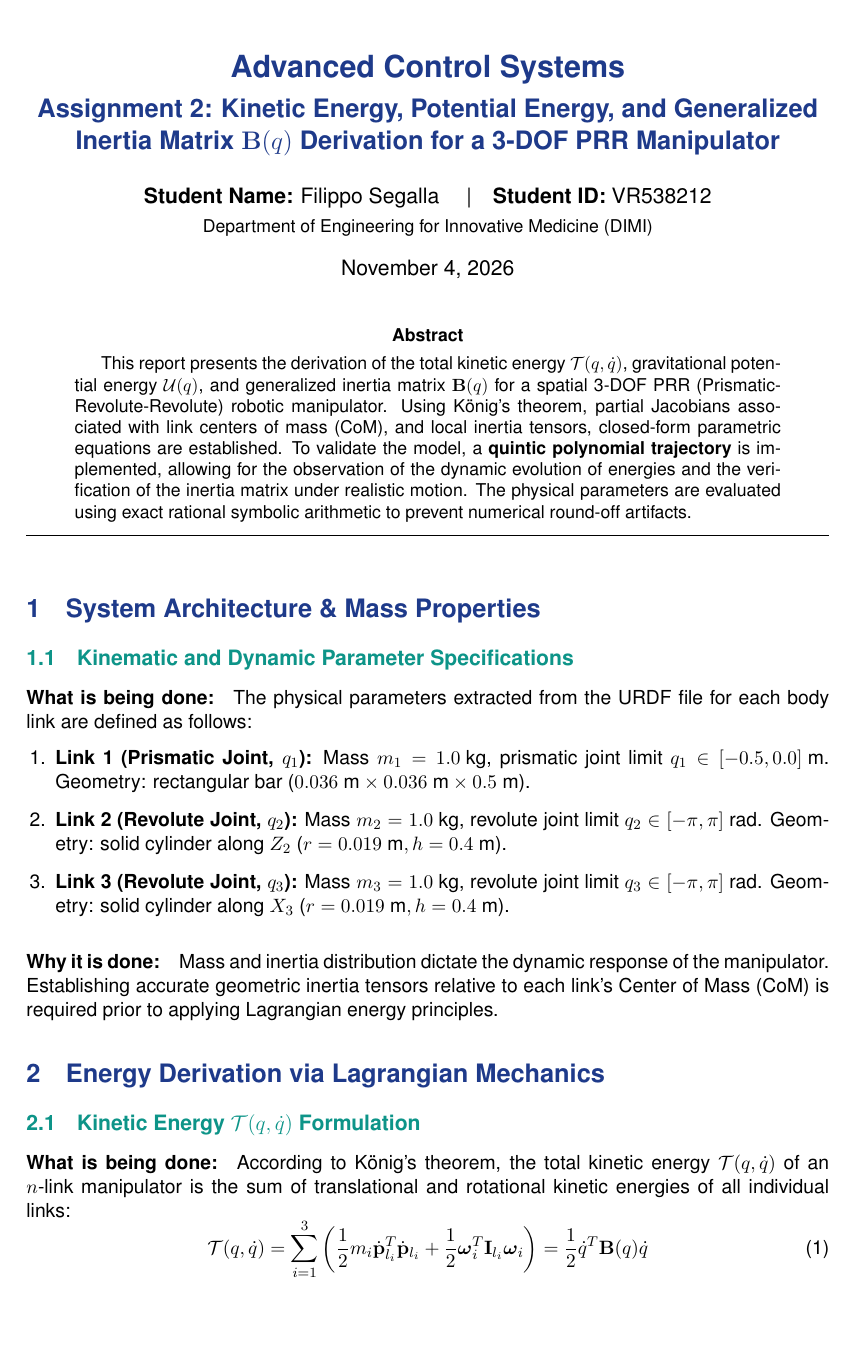
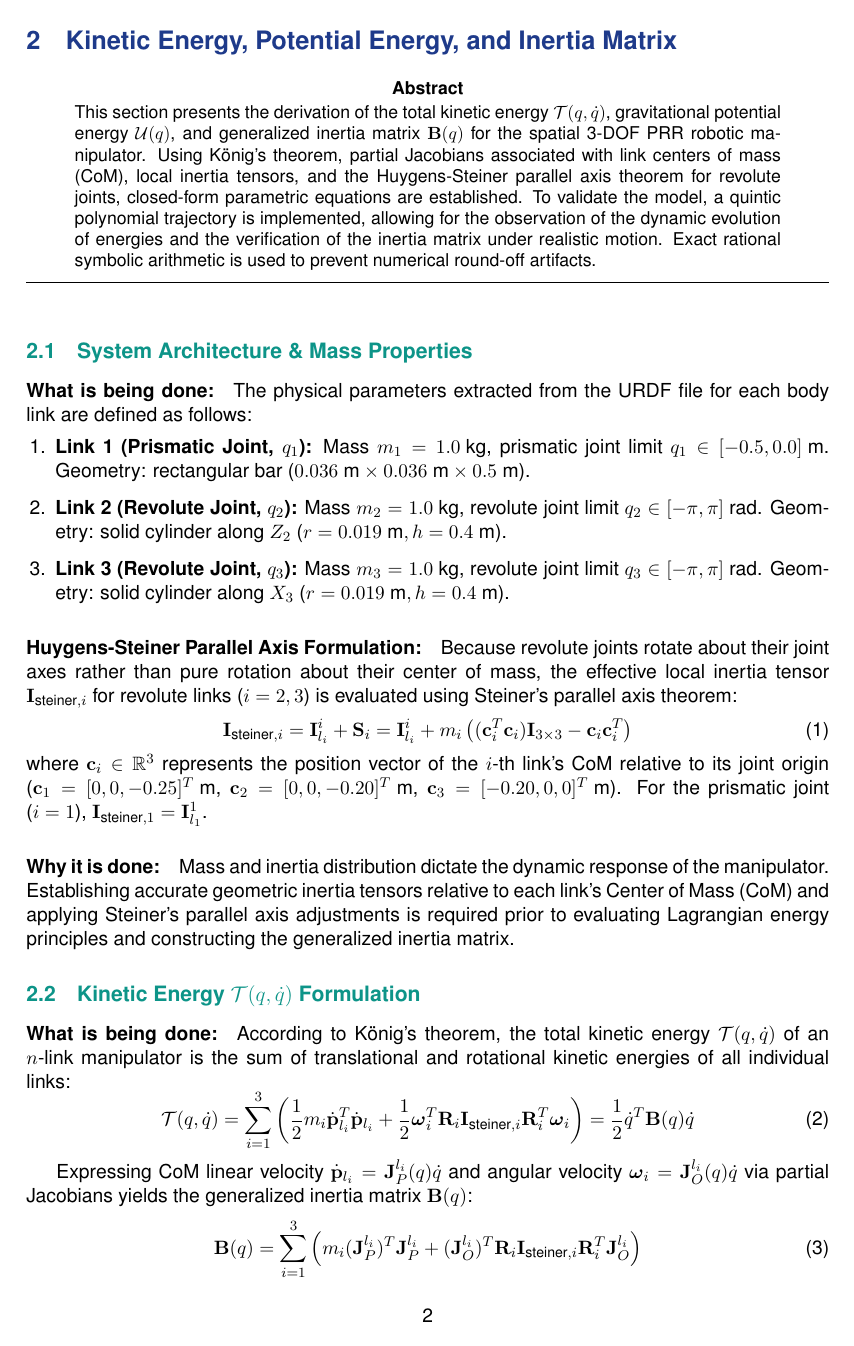
Before and after one commit to Itoogami22/Advanced-Control-Systems, a LaTeX problem sheet (Report/Assignment_02/SecondAssignment.tex): page 1 of 4 before the commit and page 2 of 5 after it. Compiled offline with pdfLaTeX.

Commit message:
Fix Assignment 2 script and report

```diff
--- a/Report/Assignment_02/SecondAssignment.tex
+++ b/Report/Assignment_02/SecondAssignment.tex
@@ -80,7 +80,7 @@
 \thispagestyle{empty}
 
 \begin{abstract}
-This report presents the derivation of the total kinetic energy $\mathcal{T}(q, \dot{q})$, gravitational potential energy $\mathcal{U}(q)$, and generalized inertia matrix $\mathbf{B}(q)$ for a spatial 3-DOF PRR (Prismatic-Revolute-Revolute) robotic manipulator. Using König's theorem, partial Jacobians associated with link centers of mass (CoM), and local inertia tensors, closed-form parametric equations are established. To validate the model, a \textbf{quintic polynomial trajectory} is implemented, allowing for the observation of the dynamic evolution of energies and the verification of the inertia matrix under realistic motion. The physical parameters are evaluated using exact rational symbolic arithmetic to prevent numerical round-off artifacts.
+This report presents the derivation of the total kinetic energy $\mathcal{T}(q, \dot{q})$, gravitational potential energy $\mathcal{U}(q)$, and generalized inertia matrix $\mathbf{B}(q)$ for a spatial 3-DOF PRR (Prismatic-Revolute-Revolute) robotic manipulator. Using König's theorem, partial Jacobians associated with link centers of mass (CoM), and local inertia tensors, closed-form parametric equations are established. The physical parameters are evaluated using exact rational symbolic arithmetic to prevent numerical round-off artifacts. Furthermore, numerical evaluation and 3D manipulator visualization are conducted at a sample configuration strictly respecting the URDF joint limits ($q_1 \in [-0.5, 0.0]\text{ m}$, $q_2, q_3 \in [-\pi, \pi]\text{ rad}$).
 \end{abstract}
 
 \hrule
@@ -98,20 +98,50 @@ The physical parameters extracted from the URDF file for each body link are defi
 \end{enumerate}
 
 \paragraph{Why it is done:}
-Mass and inertia distribution dictate the dynamic response of the manipulator. Establishing accurate geometric inertia tensors relative to each link's Center of Mass (CoM) is required prior to applying Lagrangian energy principles.
+Unlike angular velocity $\boldsymbol{\omega}_e$ (which is a vector quantity that cannot be directly integrated into a position coordinate), operational orientation angles $\boldsymbol{\phi}$ can be integrated. The Analytical Jacobian is therefore necessary for operational space control algorithms (e.g., Cartesian impedance control and PD pose tracking), where error feedback is expressed as a direct coordinate difference $\mathbf{e}_x = \mathbf{x}_d - \mathbf{x}$.
 
-\section{Energy Derivation via Lagrangian Mechanics}
+\newpage
+
+\section{Kinetic Energy, Potential Energy, and Inertia Matrix}
+\label{sec:kinetic-potential-inertia}
+
+\begin{abstract}
+\noindent
+This section presents the derivation of the total kinetic energy $\mathcal{T}(q, \dot{q})$, gravitational potential energy $\mathcal{U}(q)$, and generalized inertia matrix $\mathbf{B}(q)$ for the spatial 3-DOF PRR robotic manipulator. Using König's theorem, partial Jacobians associated with link centers of mass (CoM), local inertia tensors, and the Huygens-Steiner parallel axis theorem for revolute joints, closed-form parametric equations are established. To validate the model, a quintic polynomial trajectory is implemented, allowing for the observation of the dynamic evolution of energies and the verification of the inertia matrix under realistic motion. Exact rational symbolic arithmetic is used to prevent numerical round-off artifacts.
+\end{abstract}
+
+\hrule
+\vspace{1.5em}
+
+\subsection{System Architecture \& Mass Properties}
+\paragraph{What is being done:}
+The physical parameters extracted from the URDF file for each body link are defined as follows:
+\begin{enumerate}[leftmargin=1.5em]
+    \item \textbf{Link 1 (Prismatic Joint, $q_1$):} Mass $m_1 = 1.0\text{ kg}$, prismatic joint limit $q_1 \in [-0.5, 0.0]\text{ m}$. Geometry: rectangular bar ($0.036\text{ m} \times 0.036\text{ m} \times 0.5\text{ m}$).
+    \item \textbf{Link 2 (Revolute Joint, $q_2$):} Mass $m_2 = 1.0\text{ kg}$, revolute joint limit $q_2 \in [-\pi, \pi]\text{ rad}$. Geometry: solid cylinder along $Z_2$ ($r = 0.019\text{ m}, h = 0.4\text{ m}$).
+    \item \textbf{Link 3 (Revolute Joint, $q_3$):} Mass $m_3 = 1.0\text{ kg}$, revolute joint limit $q_3 \in [-\pi, \pi]\text{ rad}$. Geometry: solid cylinder along $X_3$ ($r = 0.019\text{ m}, h = 0.4\text{ m}$).
+\end{enumerate}
+
+\paragraph{Huygens-Steiner Parallel Axis Formulation:}
+Because revolute joints rotate about their joint axes rather than pure rotation about their center of mass, the effective local inertia tensor $\mathbf{I}_{\text{steiner}, i}$ for revolute links ($i=2,3$) is evaluated using Steiner's parallel axis theorem:
+\begin{equation}
+    \mathbf{I}_{\text{steiner}, i} = \mathbf{I}_{l_i}^i + \mathbf{S}_i = \mathbf{I}_{l_i}^i + m_i \left( (\mathbf{c}_i^T \mathbf{c}_i) \mathbf{I}_{3\times3} - \mathbf{c}_i \mathbf{c}_i^T \right)
+\end{equation}
+where $\mathbf{c}_i \in \mathbb{R}^3$ represents the position vector of the $i$-th link's CoM relative to its joint origin ($\mathbf{c}_1 = [0, 0, -0.25]^T\text{ m}$, $\mathbf{c}_2 = [0, 0, -0.20]^T\text{ m}$, $\mathbf{c}_3 = [-0.20, 0, 0]^T\text{ m}$). For the prismatic joint ($i=1$), $\mathbf{I}_{\text{steiner}, 1} = \mathbf{I}_{l_1}^1$.
+
+\paragraph{Why it is done:}
+Mass and inertia distribution dictate the dynamic response of the manipulator. Establishing accurate geometric inertia tensors relative to each link's Center of Mass (CoM) and applying Steiner's parallel axis adjustments is required prior to evaluating Lagrangian energy principles and constructing the generalized inertia matrix.
 
 \subsection{Kinetic Energy \texorpdfstring{$\mathcal{T}(q, \dot{q})$}{T(q, dq)} Formulation}
 \paragraph{What is being done:}
 According to König's theorem, the total kinetic energy $\mathcal{T}(q, \dot{q})$ of an $n$-link manipulator is the sum of translational and rotational kinetic energies of all individual links:
 \begin{equation}
-    \mathcal{T}(q, \dot{q}) = \sum_{i=1}^{3} \left( \frac{1}{2} m_i \dot{\mathbf{p}}_{l_i}^T \dot{\mathbf{p}}_{l_i} + \frac{1}{2} \boldsymbol{\omega}_i^T \mathbf{I}_{l_i} \boldsymbol{\omega}_i \right) = \frac{1}{2} \dot{q}^T \mathbf{B}(q) \dot{q}
+    \mathcal{T}(q, \dot{q}) = \sum_{i=1}^{3} \left( \frac{1}{2} m_i \dot{\mathbf{p}}_{l_i}^T \dot{\mathbf{p}}_{l_i} + \frac{1}{2} \boldsymbol{\omega}_i^T \mathbf{R}_i \mathbf{I}_{\text{steiner}, i} \mathbf{R}_i^T \boldsymbol{\omega}_i \right) = \frac{1}{2} \dot{q}^T \mathbf{B}(q) \dot{q}
 \end{equation}
 
 Expressing CoM linear velocity $\dot{\mathbf{p}}_{l_i} = \mathbf{J}_{P}^{l_i}(q) \dot{q}$ and angular velocity $\boldsymbol{\omega}_i = \mathbf{J}_{O}^{l_i}(q) \dot{q}$ via partial Jacobians yields the generalized inertia matrix $\mathbf{B}(q)$:
 \begin{equation}
-    \mathbf{B}(q) = \sum_{i=1}^{3} \left( m_i (\mathbf{J}_{P}^{l_i})^T \mathbf{J}_{P}^{l_i} + (\mathbf{J}_{O}^{l_i})^T \mathbf{R}_i \mathbf{I}_{l_i}^i \mathbf{R}_i^T \mathbf{J}_{O}^{l_i} \right)
+    \mathbf{B}(q) = \sum_{i=1}^{3} \left( m_i (\mathbf{J}_{P}^{l_i})^T \mathbf{J}_{P}^{l_i} + (\mathbf{J}_{O}^{l_i})^T \mathbf{R}_i \mathbf{I}_{\text{steiner}, i} \mathbf{R}_i^T \mathbf{J}_{O}^{l_i} \right)
 \end{equation}
 
 \paragraph{Why it is done:}
```
Also changed, not shown: Report/FinalReport/FinalReport.tex (+15 -17 lines), Report/Assignment_01/FirstAssignment.pdf, Report/Assignment_02/SecondAssignment.pdf, Report/FinalReport/FinalReport.pdf, Report/Assignment_02/SecondAssignment.tex (10 more changed lines), 20 other files.
